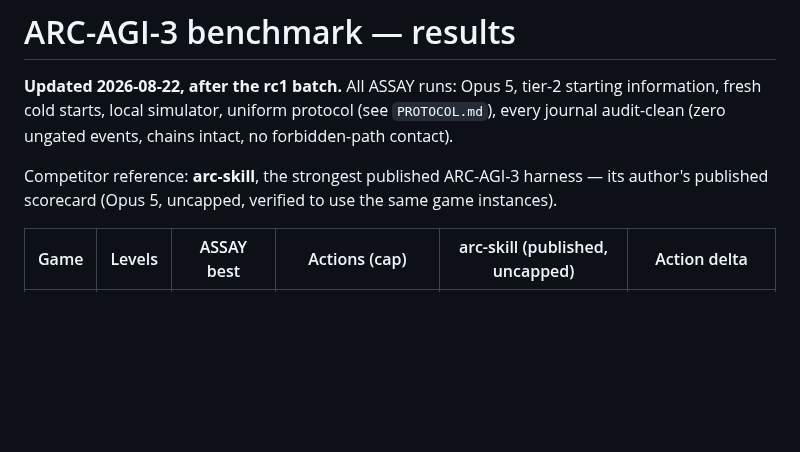
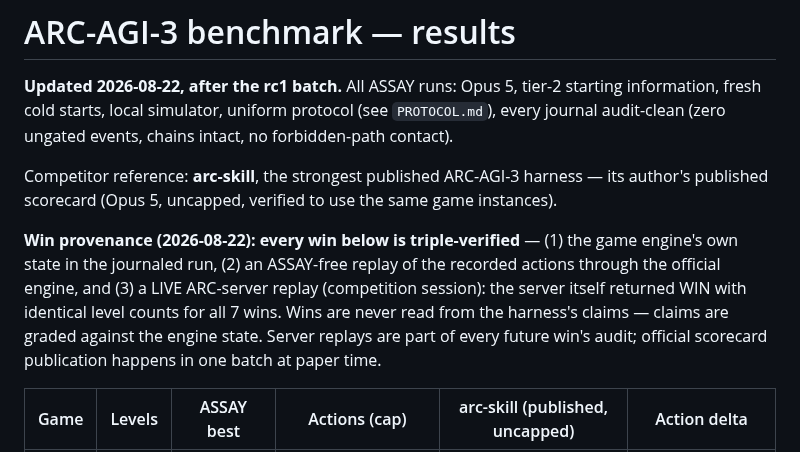
Before and after one commit to arjmandi/assay, a Markdown page: bench/arcagi/RESULTS.md, the part around the change. Rendered like a GitHub page; blank space fills up the shorter version.

Commit message:
bench/arcagi: all 7 wins triple-verified (journal engine state, ASSAY-free engine replay, live ARC-server replay 7/7)

```diff
--- a/bench/arcagi/RESULTS.md
+++ b/bench/arcagi/RESULTS.md
@@ -8,6 +8,14 @@ intact, no forbidden-path contact).
 Competitor reference: **arc-skill**, the strongest published ARC-AGI-3
 harness — its author's published scorecard (Opus 5, uncapped, verified to use
 the same game instances).
+
+**Win provenance (2026-08-22): every win below is triple-verified** — (1) the
+game engine's own state in the journaled run, (2) an ASSAY-free replay of the
+recorded actions through the official engine, and (3) a LIVE ARC-server replay
+(competition session): the server itself returned WIN with identical level
+counts for all 7 wins. Wins are never read from the harness's claims — claims
+are graded against the engine state. Server replays are part of every future
+win's audit; official scorecard publication happens in one batch at paper time.
 
 | Game | Levels | ASSAY best | Actions (cap) | arc-skill (published, uncapped) | Action delta |
 |---|---|---|---|---|---|
```
